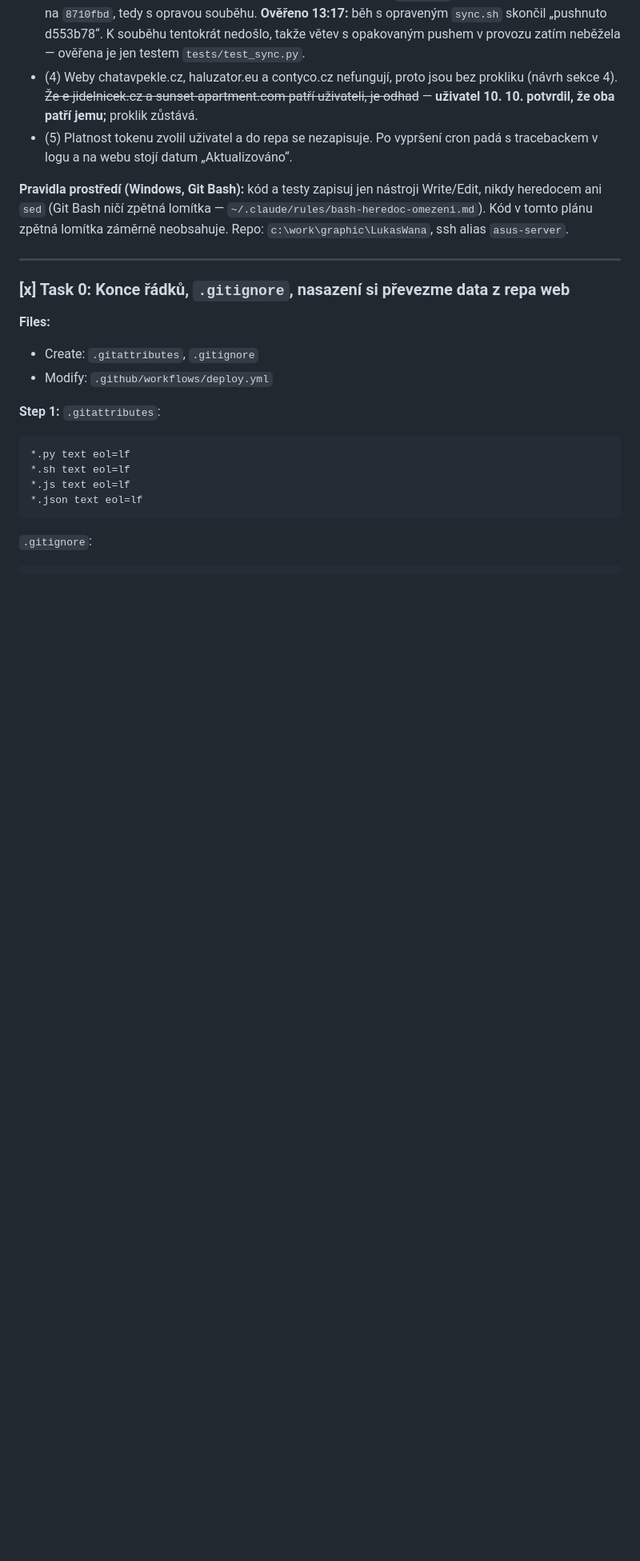
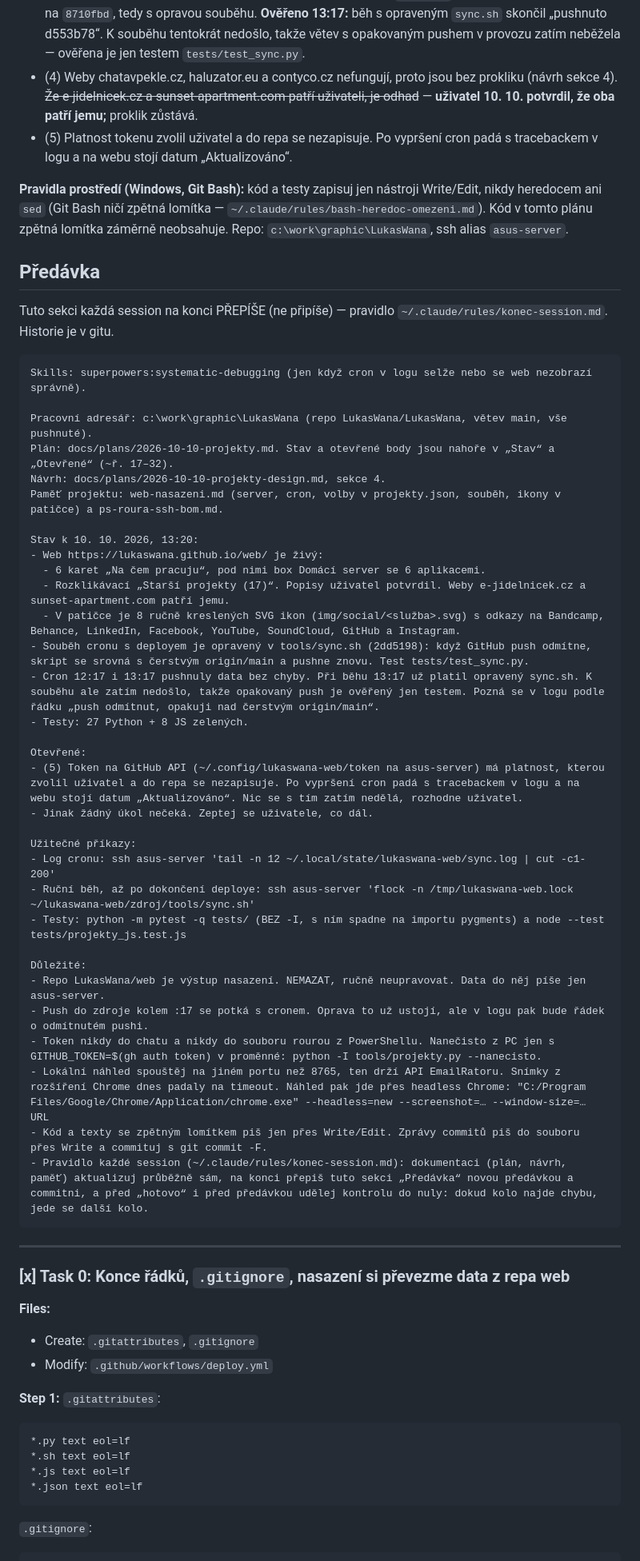
Before and after one commit to LukasWana/LukasWana, a Markdown page: docs/plans/2026-10-10-projekty.md, the part around the change. Shown at 80% size. Drawn GitHub-style; blank space fills up the shorter version.

Commit message:
docs: projekty — předávka uložena do plánu (sekce Předávka, každá session ji přepíše)
Co-Authored-By: Claude Opus 5.5 (1M context) <noreply@anthropic.com>

````diff
--- a/docs/plans/2026-10-10-projekty.md
+++ b/docs/plans/2026-10-10-projekty.md
@@ -32,6 +32,45 @@
 - (5) Platnost tokenu zvolil uživatel a do repa se nezapisuje. Po vypršení cron padá s tracebackem v logu a na webu stojí datum „Aktualizováno“.
 
 **Pravidla prostředí (Windows, Git Bash):** kód a testy zapisuj jen nástroji Write/Edit, nikdy heredocem ani `sed` (Git Bash ničí zpětná lomítka — `~/.claude/rules/bash-heredoc-omezeni.md`). Kód v tomto plánu zpětná lomítka záměrně neobsahuje. Repo: `c:\work\graphic\LukasWana`, ssh alias `asus-server`.
+
+## Předávka
+
+Tuto sekci každá session na konci PŘEPÍŠE (ne připíše) — pravidlo `~/.claude/rules/konec-session.md`. Historie je v gitu.
+
+```
+Skills: superpowers:systematic-debugging (jen když cron v logu selže nebo se web nezobrazí správně).
+
+Pracovní adresář: c:\work\graphic\LukasWana (repo LukasWana/LukasWana, větev main, vše pushnuté).
+Plán: docs/plans/2026-10-10-projekty.md. Stav a otevřené body jsou nahoře v „Stav“ a „Otevřené“ (~ř. 17–32).
+Návrh: docs/plans/2026-10-10-projekty-design.md, sekce 4.
+Paměť projektu: web-nasazeni.md (server, cron, volby v projekty.json, souběh, ikony v patičce) a ps-roura-ssh-bom.md.
+
+Stav k 10. 10. 2026, 13:20:
+- Web https://lukaswana.github.io/web/ je živý:
+  - 6 karet „Na čem pracuju“, pod nimi box Domácí server se 6 aplikacemi.
+  - Rozklikávací „Starší projekty (17)“. Popisy uživatel potvrdil. Weby e-jidelnicek.cz a sunset-apartment.com patří jemu.
+  - V patičce je 8 ručně kreslených SVG ikon (img/social/<služba>.svg) s odkazy na Bandcamp, Behance, LinkedIn, Facebook, YouTube, SoundCloud, GitHub a Instagram.
+- Souběh cronu s deployem je opravený v tools/sync.sh (2dd5198): když GitHub push odmítne, skript se srovná s čerstvým origin/main a pushne znovu. Test tests/test_sync.py.
+- Cron 12:17 i 13:17 pushnuly data bez chyby. Při běhu 13:17 už platil opravený sync.sh. K souběhu ale zatím nedošlo, takže opakovaný push je ověřený jen testem. Pozná se v logu podle řádku „push odmítnut, opakuji nad čerstvým origin/main“.
+- Testy: 27 Python + 8 JS zelených.
+
+Otevřené:
+- (5) Token na GitHub API (~/.config/lukaswana-web/token na asus-server) má platnost, kterou zvolil uživatel a do repa se nezapisuje. Po vypršení cron padá s tracebackem v logu a na webu stojí datum „Aktualizováno“. Nic se s tím zatím nedělá, rozhodne uživatel.
+- Jinak žádný úkol nečeká. Zeptej se uživatele, co dál.
+
+Užitečné příkazy:
+- Log cronu: ssh asus-server 'tail -n 12 ~/.local/state/lukaswana-web/sync.log | cut -c1-200'
+- Ruční běh, až po dokončení deploye: ssh asus-server 'flock -n /tmp/lukaswana-web.lock ~/lukaswana-web/zdroj/tools/sync.sh'
+- Testy: python -m pytest -q tests/ (BEZ -I, s ním spadne na importu pygments) a node --test tests/projekty_js.test.js
+
+Důležité:
+- Repo LukasWana/web je výstup nasazení. NEMAZAT, ručně neupravovat. Data do něj píše jen asus-server.
+- Push do zdroje kolem :17 se potká s cronem. Oprava to už ustojí, ale v logu pak bude řádek o odmítnutém pushi.
+- Token nikdy do chatu a nikdy do souboru rourou z PowerShellu. Nanečisto z PC jen s GITHUB_TOKEN=$(gh auth token) v proměnné: python -I tools/projekty.py --nanecisto.
+- Lokální náhled spouštěj na jiném portu než 8765, ten drží API EmailRatoru. Snímky z rozšíření Chrome dnes padaly na timeout. Náhled pak jde přes headless Chrome: "C:/Program Files/Google/Chrome/Application/chrome.exe" --headless=new --screenshot=… --window-size=… URL
+- Kód a texty se zpětným lomítkem piš jen přes Write/Edit. Zprávy commitů piš do souboru přes Write a commituj s git commit -F.
+- Pravidlo každé session (~/.claude/rules/konec-session.md): dokumentaci (plán, návrh, paměť) aktualizuj průběžně sám, na konci přepiš tuto sekci „Předávka“ novou předávkou a commitni, a před „hotovo“ i před předávkou udělej kontrolu do nuly: dokud kolo najde chybu, jede se další kolo.
+```
 
 ---
 
````
